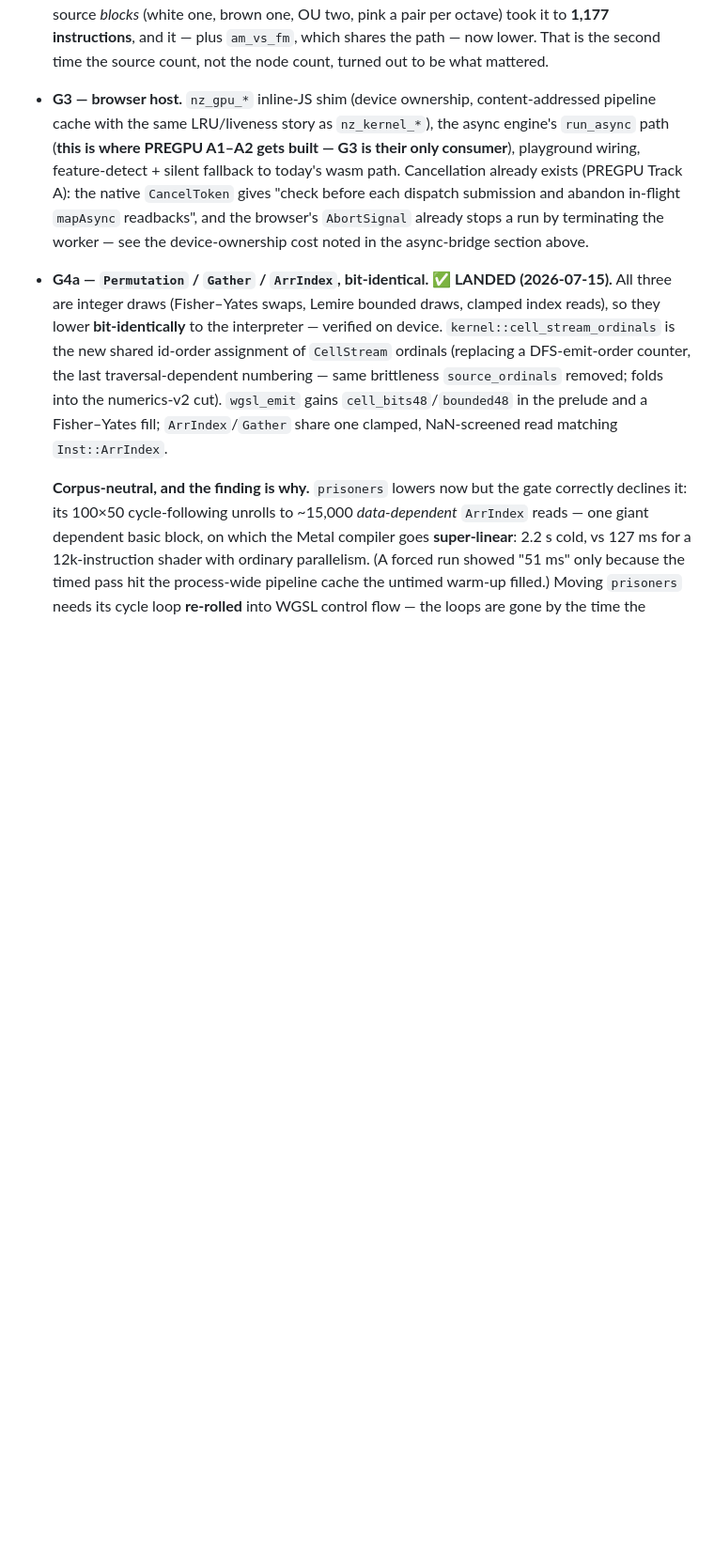
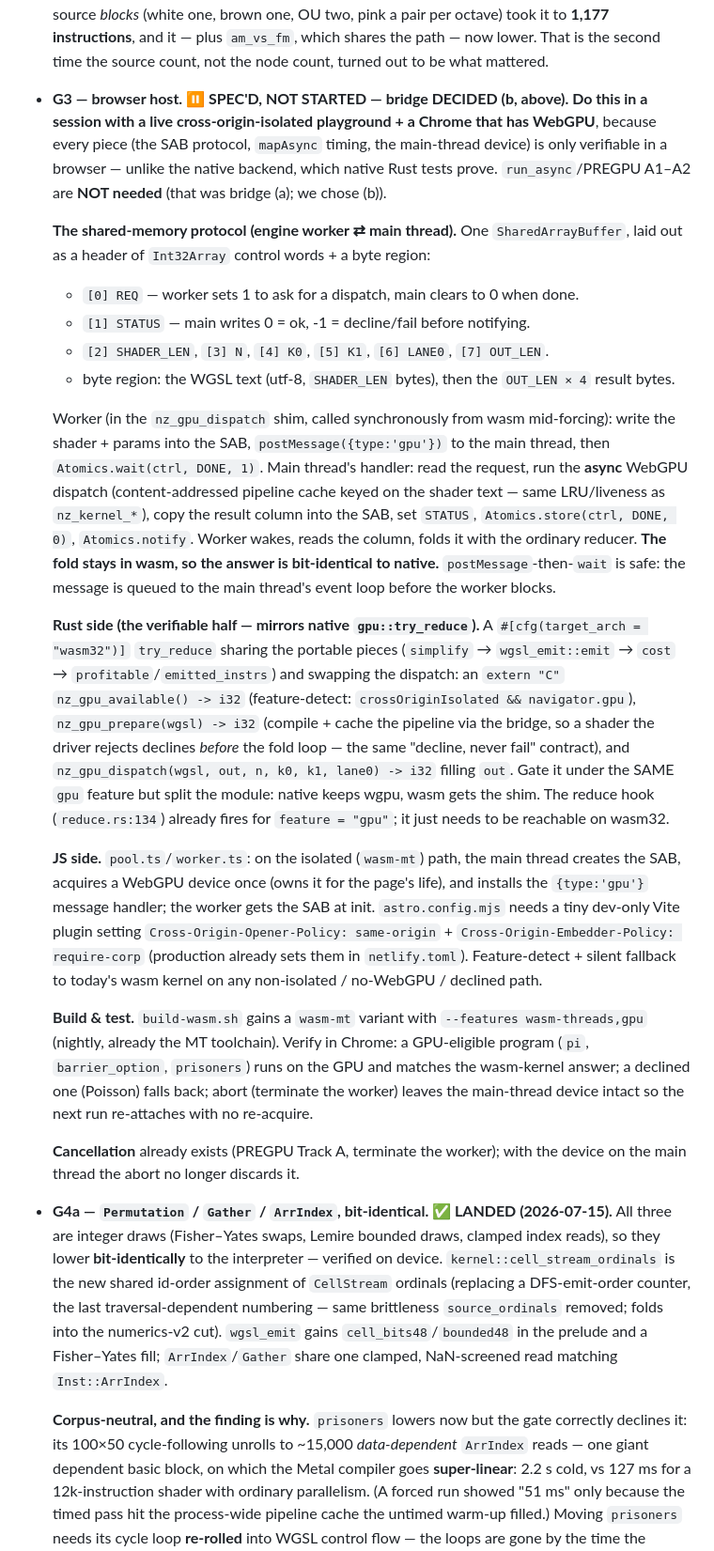
Before and after one commit to manucorporat/noise-lang, a Markdown page: plans/PLAN-WEBGPU.md, the part around one of its changes. Shown at 94% size. Drawn GitHub-style; blank space fills up the shorter version.

Commit message:
PLAN-WEBGPU G3: full implementation spec (SAB protocol, Rust/JS split, build+test)
Bridge decided as (b) Atomics.wait / main-thread device; G3 deferred to a
browser session where the SAB + WebGPU loop can actually be verified.

Co-Authored-By: Claude Opus 4.8 <noreply@anthropic.com>
Claude-Session: https://claude.ai/code/session_01FgjaMV2ig7FJiipTG36BeQ

```diff
--- a/plans/PLAN-WEBGPU.md
+++ b/plans/PLAN-WEBGPU.md
@@ -392,13 +393,53 @@ decision, not a surprise.
   source *blocks* (white one, brown one, OU two, pink a pair per octave) took it to **1,177
   instructions**, and it — plus `am_vs_fm`, which shares the path — now lower. That is the second time
   the source count, not the node count, turned out to be what mattered.
-- **G3 — browser host.** `nz_gpu_*` inline-JS shim (device ownership, content-addressed
-  pipeline cache with the same LRU/liveness story as `nz_kernel_*`), the async engine's
-  `run_async` path (**this is where PREGPU A1–A2 gets built — G3 is their only consumer**),
-  playground wiring, feature-detect + silent fallback to today's wasm path. Cancellation already
-  exists (PREGPU Track A): the native `CancelToken` gives "check before each dispatch submission and
-  abandon in-flight `mapAsync` readbacks", and the browser's `AbortSignal` already stops a run by
-  terminating the worker — see the device-ownership cost noted in the async-bridge section above.
+- **G3 — browser host. ⏸ SPEC'D, NOT STARTED — bridge DECIDED (b, above). Do this in a session with
+  a live cross-origin-isolated playground + a Chrome that has WebGPU**, because every piece (the SAB
+  protocol, `mapAsync` timing, the main-thread device) is only verifiable in a browser — unlike the
+  native backend, which native Rust tests prove. `run_async`/PREGPU A1–A2 are **NOT needed** (that was
+  bridge (a); we chose (b)).
+
+  **The shared-memory protocol (engine worker ⇄ main thread).** One `SharedArrayBuffer`, laid out as a
+  header of `Int32Array` control words + a byte region:
+    - `[0] REQ` — worker sets 1 to ask for a dispatch, main clears to 0 when done.
+    - `[1] STATUS` — main writes 0 = ok, -1 = decline/fail before notifying.
+    - `[2] SHADER_LEN`, `[3] N`, `[4] K0`, `[5] K1`, `[6] LANE0`, `[7] OUT_LEN`.
+    - byte region: the WGSL text (utf-8, `SHADER_LEN` bytes), then the `OUT_LEN × 4` result bytes.
+
+    Worker (in the `nz_gpu_dispatch` shim, called synchronously from wasm mid-forcing): write the
+    shader + params into the SAB, `postMessage({type:'gpu'})` to the main thread, then
+    `Atomics.wait(ctrl, DONE, 1)`. Main thread's handler: read the request, run the **async** WebGPU
+    dispatch (content-addressed pipeline cache keyed on the shader text — same LRU/liveness as
+    `nz_kernel_*`), copy the result column into the SAB, set `STATUS`, `Atomics.store(ctrl, DONE, 0)`,
+    `Atomics.notify`. Worker wakes, reads the column, folds it with the ordinary reducer. **The fold
+    stays in wasm, so the answer is bit-identical to native.** `postMessage`-then-`wait` is safe: the
+    message is queued to the main thread's event loop before the worker blocks.
+
+  **Rust side (the verifiable half — mirrors native `gpu::try_reduce`).** A `#[cfg(target_arch =
+  "wasm32")]` `try_reduce` sharing the portable pieces (`simplify` → `wgsl_emit::emit` → `cost` →
+  `profitable`/`emitted_instrs`) and swapping the dispatch: an `extern "C"` `nz_gpu_available() -> i32`
+  (feature-detect: `crossOriginIsolated && navigator.gpu`), `nz_gpu_prepare(wgsl) -> i32` (compile +
+  cache the pipeline via the bridge, so a shader the driver rejects declines *before* the fold loop —
+  the same "decline, never fail" contract), and `nz_gpu_dispatch(wgsl, out, n, k0, k1, lane0) -> i32`
+  filling `out`. Gate it under the SAME `gpu` feature but split the module: native keeps wgpu, wasm
+  gets the shim. The reduce hook (`reduce.rs:134`) already fires for `feature = "gpu"`; it just needs
+  to be reachable on wasm32.
+
+  **JS side.** `pool.ts`/`worker.ts`: on the isolated (`wasm-mt`) path, the main thread creates the
+  SAB, acquires a WebGPU device once (owns it for the page's life), and installs the `{type:'gpu'}`
+  message handler; the worker gets the SAB at init. `astro.config.mjs` needs a tiny dev-only Vite
+  plugin setting `Cross-Origin-Opener-Policy: same-origin` + `Cross-Origin-Embedder-Policy:
+  require-corp` (production already sets them in `netlify.toml`). Feature-detect + silent fallback to
+  today's wasm kernel on any non-isolated / no-WebGPU / declined path.
+
+  **Build & test.** `build-wasm.sh` gains a `wasm-mt` variant with `--features wasm-threads,gpu`
+  (nightly, already the MT toolchain). Verify in Chrome: a GPU-eligible program (`pi`,
+  `barrier_option`, `prisoners`) runs on the GPU and matches the wasm-kernel answer; a declined one
+  (Poisson) falls back; abort (terminate the worker) leaves the main-thread device intact so the next
+  run re-attaches with no re-acquire.
+
+  **Cancellation** already exists (PREGPU Track A, terminate the worker); with the device on the main
+  thread the abort no longer discards it.
 - **G4a — `Permutation` / `Gather` / `ArrIndex`, bit-identical. ✅ LANDED (2026-07-15).** All three
   are integer draws (Fisher–Yates swaps, Lemire bounded draws, clamped index reads), so they lower
   **bit-identically** to the interpreter — verified on device. `kernel::cell_stream_ordinals` is the
```
Also changed, not shown: other parts of plans/PLAN-WEBGPU.md (+3 -2 lines).
